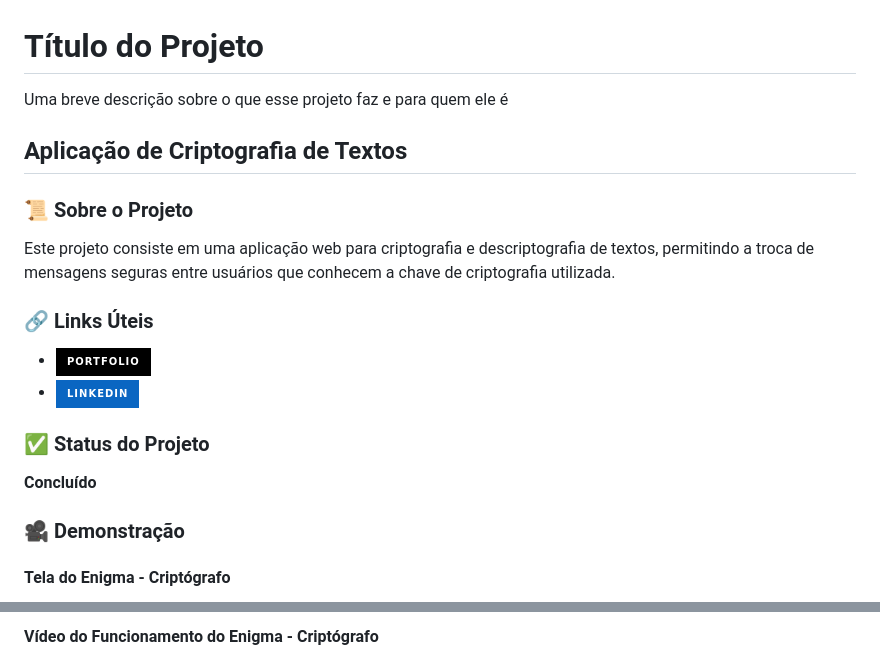
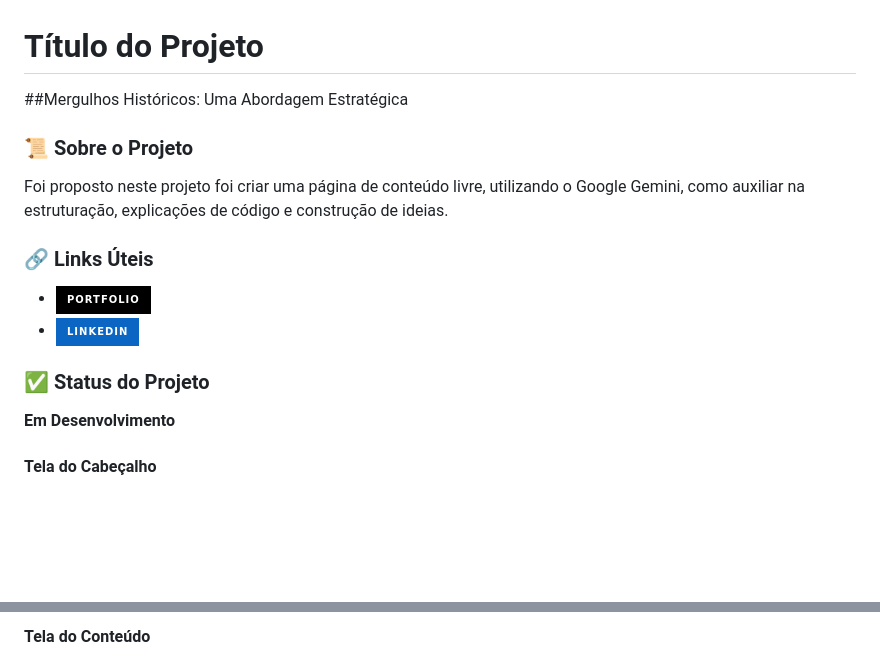
Before and after one commit to ricardo-werner/Alura_Imersao_Dev_Gemini, a Markdown page: README.md, 2 parts joined by grey strips. Drawn GitHub-style; badges without logos; blank space fills up the shorter version.

```diff
--- a/README.md
+++ b/README.md
@@ -1,12 +1,11 @@
 # Título do Projeto
 
-Uma breve descrição sobre o que esse projeto faz e para quem ele é
+  ##Mergulhos Históricos: Uma Abordagem Estratégica
 
-## Aplicação de Criptografia de Textos
 
 ### 📜 Sobre o Projeto
 
-Este projeto consiste em uma aplicação web para criptografia e descriptografia de textos, permitindo a troca de mensagens seguras entre usuários que conhecem a chave de criptografia utilizada.
+Foi proposto neste projeto foi criar uma página de conteúdo livre, utilizando o Google Gemini, como auxiliar na estruturação, explicações de código e construção de ideias.
 
 ### 🔗 Links Úteis
 
@@ -15,9 +14,9 @@ Este projeto consiste em uma aplicação web para criptografia e descriptografia
 
 ### ✅ Status do Projeto
 
-**Concluído**
+**Em Desenvolvimento**
 
-### 🎥 Demonstração
 
-#### Tela do Enigma - Criptógrafo
+#### Tela do Cabeçalho
+
 <p align="center">
@@ -25,4 +24,5 @@ Este projeto consiste em uma aplicação web para criptografia e descriptografia
 </p>
 
-#### Vídeo do Funcionamento do Enigma - Criptógrafo
+#### Tela do Conteúdo
+
 <p align="center">
```
Also changed, not shown: other parts of README.md (+48 -28 lines).
